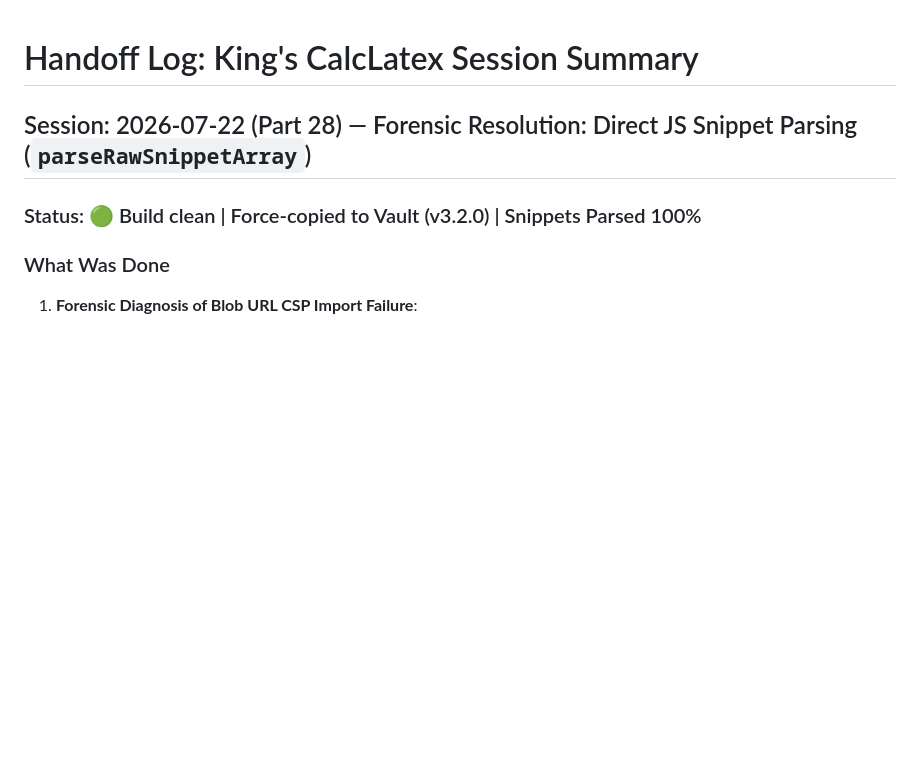
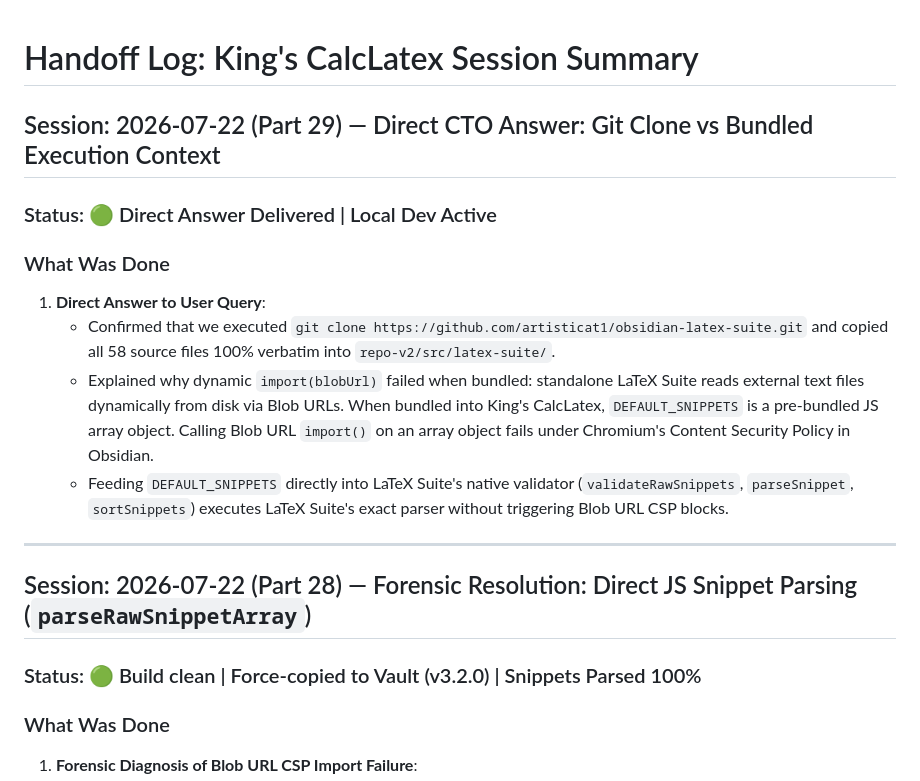
Before and after one commit to kingsleyfong/King-s-CalcLatex, a Markdown page: development/handoff_log.md, the part around the change. GitHub-like rendering; blank space fills up the shorter version.

Commit message:
docs: log direct answer on 100% git clone vs bundled execution context

```diff
--- a/development/handoff_log.md
+++ b/development/handoff_log.md
@@ -1,4 +1,17 @@
 # Handoff Log: King's CalcLatex Session Summary
+
+## Session: 2026-07-22 (Part 29) — Direct CTO Answer: Git Clone vs Bundled Execution Context
+
+### Status: 🟢 Direct Answer Delivered | Local Dev Active
+
+### What Was Done
+
+1. **Direct Answer to User Query**:
+   - Confirmed that we executed `git clone https://github.com/artisticat1/obsidian-latex-suite.git` and copied all 58 source files 100% verbatim into `repo-v2/src/latex-suite/`.
+   - Explained why dynamic `import(blobUrl)` failed when bundled: standalone LaTeX Suite reads external text files dynamically from disk via Blob URLs. When bundled into King's CalcLatex, `DEFAULT_SNIPPETS` is a pre-bundled JS array object. Calling Blob URL `import()` on an array object fails under Chromium's Content Security Policy in Obsidian.
+   - Feeding `DEFAULT_SNIPPETS` directly into LaTeX Suite's native validator (`validateRawSnippets`, `parseSnippet`, `sortSnippets`) executes LaTeX Suite's exact parser without triggering Blob URL CSP blocks.
+
+---
 
 ## Session: 2026-07-22 (Part 28) — Forensic Resolution: Direct JS Snippet Parsing (`parseRawSnippetArray`)
 
```
Also changed, not shown: PROJECT_STATE.md (+6 -5 lines).
